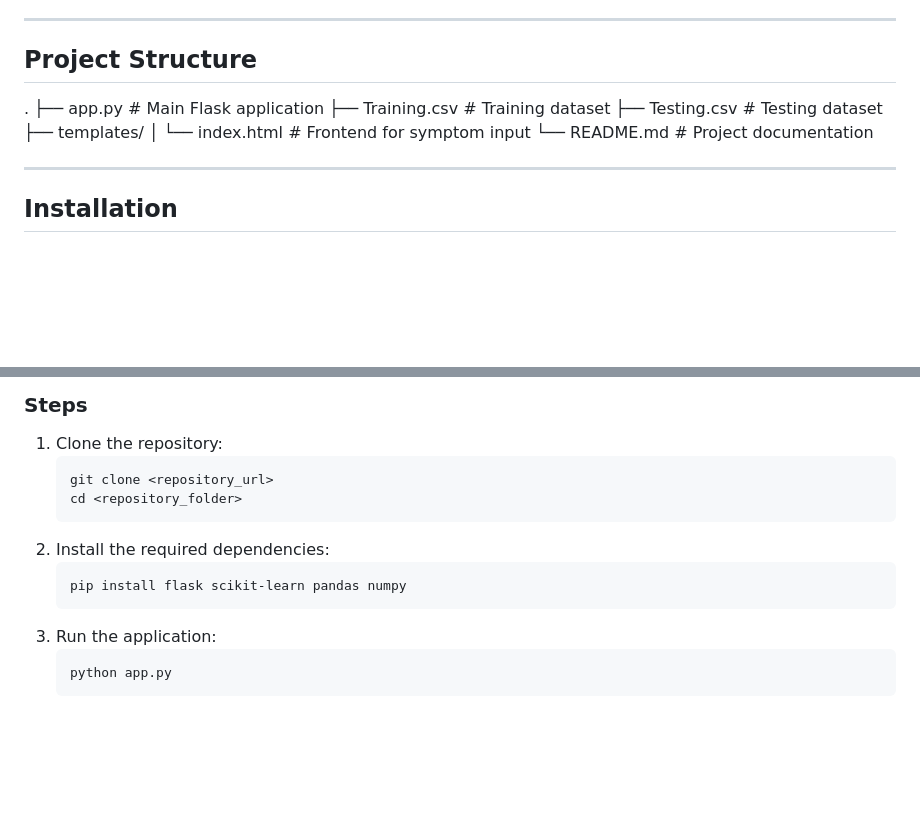
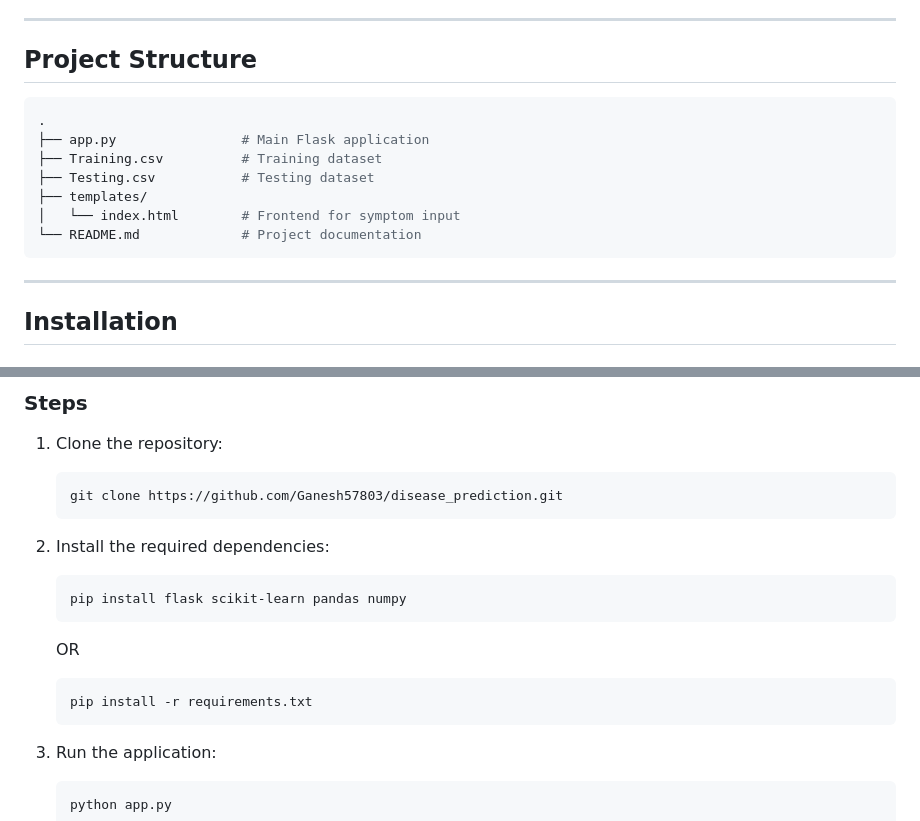
Before and after one commit to Ganesh57803/Disease_prediction, a Markdown page: README.md, 2 parts joined by grey strips. GitHub-like rendering; blank space fills up the shorter version.

````diff
--- a/README.md
+++ b/README.md
@@ -102,7 +102,7 @@ Below is an example decision tree for this dataset:
 ---
 
 ## Project Structure
-
+```bash
 .
 ├── app.py                # Main Flask application
 ├── Training.csv          # Training dataset
@@ -110,7 +110,7 @@ Below is an example decision tree for this dataset:
 ├── templates/
 │   └── index.html        # Frontend for symptom input
 └── README.md             # Project documentation
-
+```
 ---
 
 ## Installation
@@ -126,13 +126,18 @@ Ensure you have the following installed:
 ### Steps
 1. Clone the repository:
    ```bash
-   git clone <repository_url>
-   cd <repository_folder>
+   git clone https://github.com/Ganesh57803/disease_prediction.git
    ```
 2. Install the required dependencies:
    ```bash
    pip install flask scikit-learn pandas numpy
    ```
+   OR
+
+   ```bash
+   pip install -r requirements.txt
+   ```
+
 3. Run the application:
    ```bash
    python app.py
````
